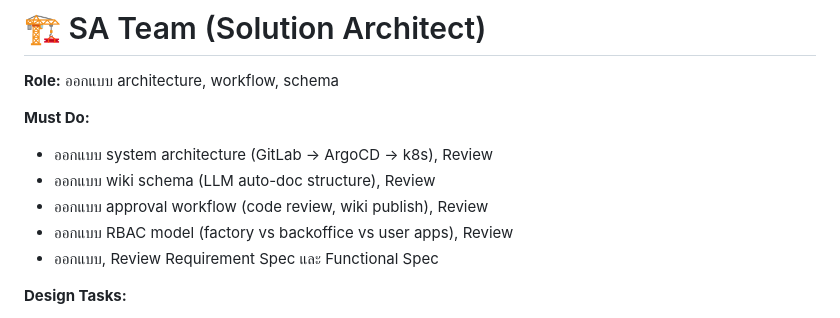
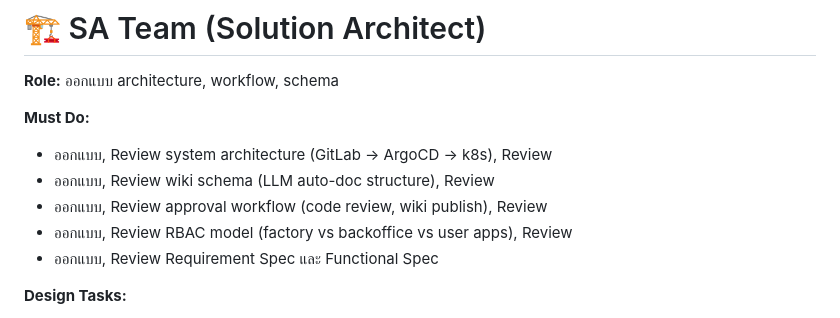
Before and after one commit to pbseiya/ai-powered-internal-developer-framework, a Markdown page: slides/it-internal-meeting.md, the part around the change. GitHub-like rendering.

Commit message:
SA Team: แก้ไข Must Do ตามรูปแบบ ออกแบบ, Review

```diff
--- a/slides/it-internal-meeting.md
+++ b/slides/it-internal-meeting.md
@@ -419,10 +419,10 @@ style: |
 **Role:** ออกแบบ architecture, workflow, schema
 
 **Must Do:**
-- ออกแบบ system architecture (GitLab → ArgoCD → k8s), Review
-- ออกแบบ wiki schema (LLM auto-doc structure), Review
-- ออกแบบ approval workflow (code review, wiki publish), Review
-- ออกแบบ RBAC model (factory vs backoffice vs user apps), Review
+- ออกแบบ, Review system architecture (GitLab → ArgoCD → k8s), Review
+- ออกแบบ, Review wiki schema (LLM auto-doc structure), Review
+- ออกแบบ, Review approval workflow (code review, wiki publish), Review
+- ออกแบบ, Review RBAC model (factory vs backoffice vs user apps), Review
 - ออกแบบ, Review Requirement Spec และ Functional Spec
 
 </div>
```
